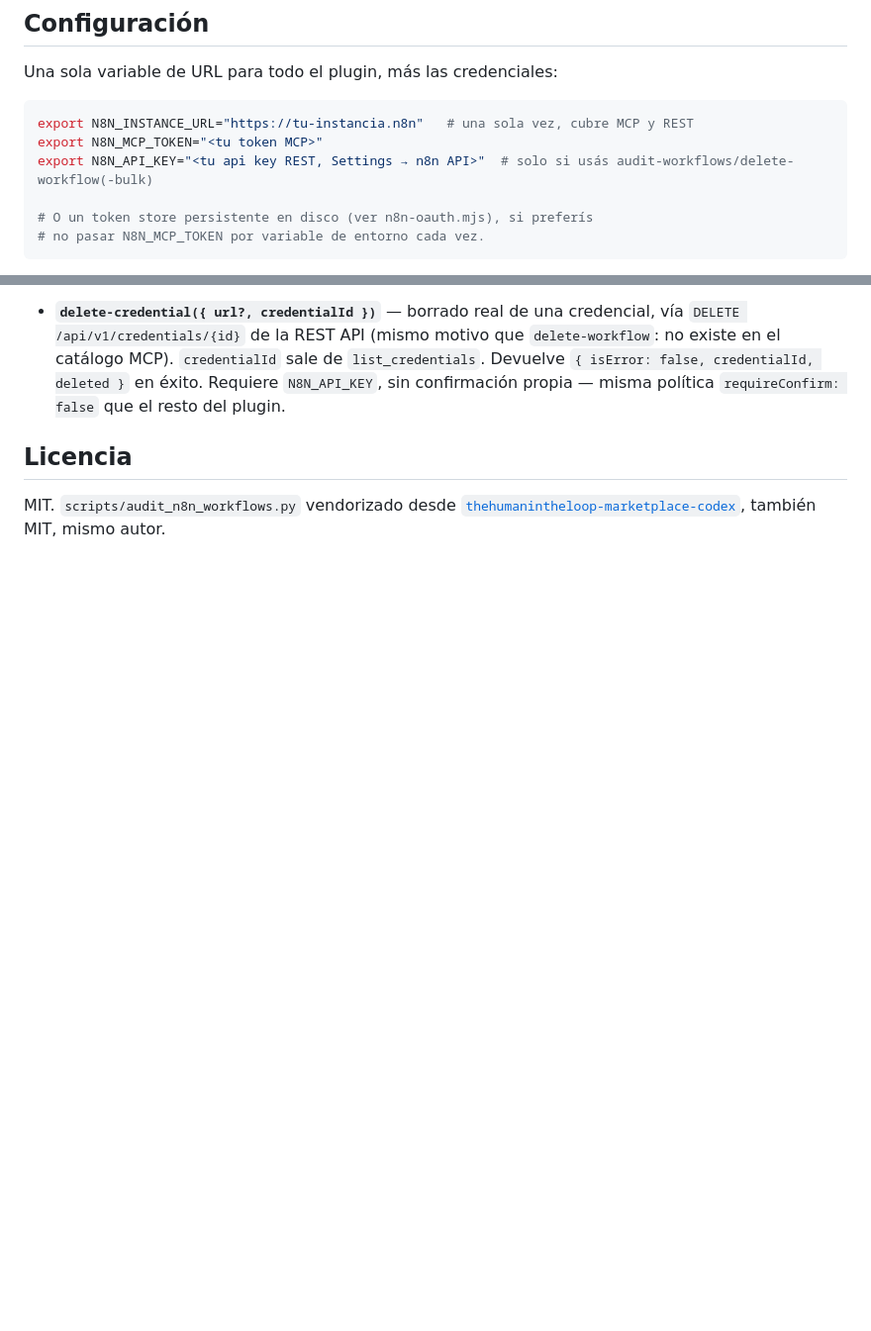
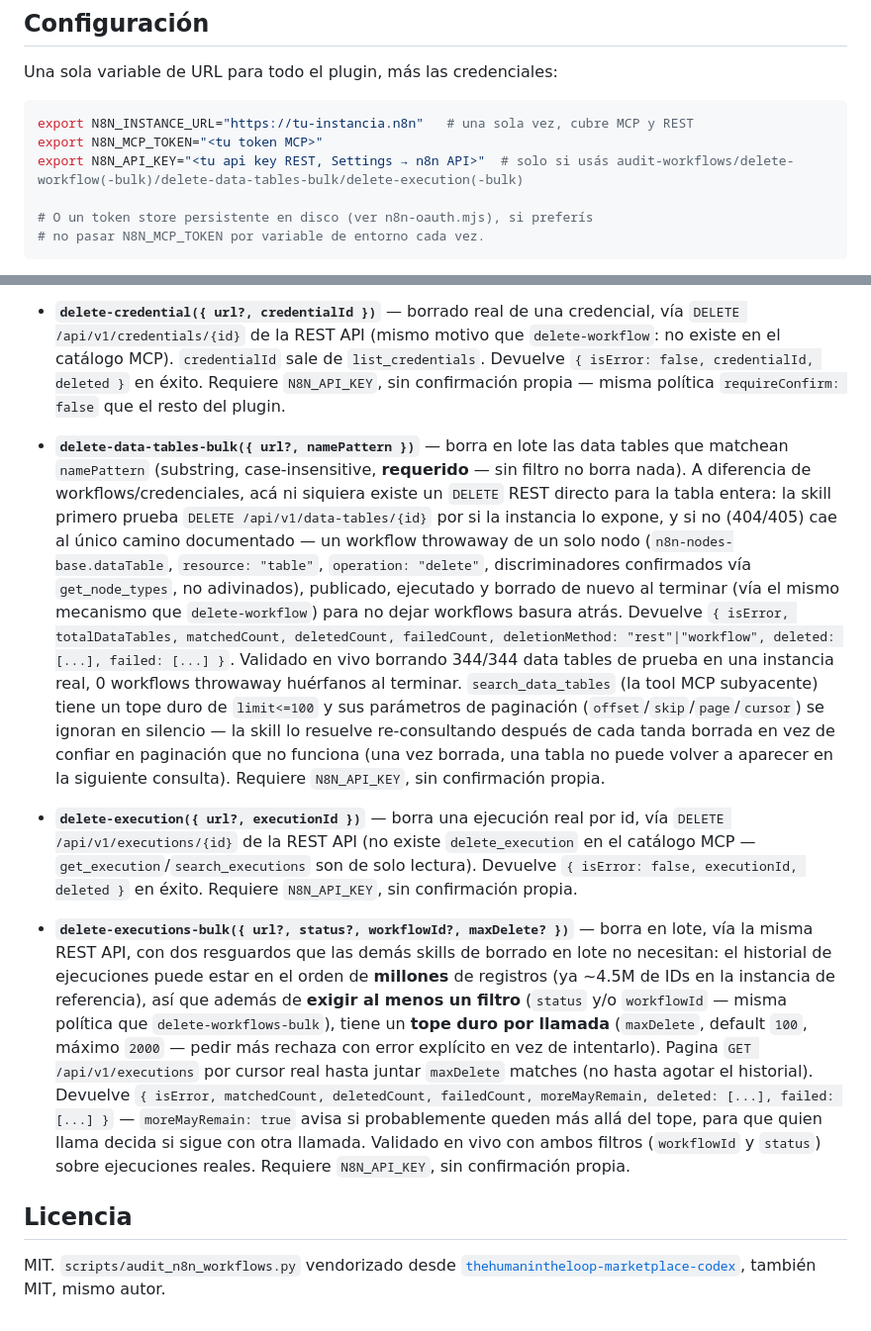
Before and after one commit to MauricioPerera/agent-tools-runtime, a Markdown page: agent-tools-plugin-n8n/README.md, 2 parts joined by grey strips. Shown at 99% size. GitHub-like rendering; blank space fills up the shorter version.

Commit message:
Document delete-data-tables-bulk and delete-execution(-bulk)
Co-Authored-By: Claude Sonnet 5 <noreply@anthropic.com>

````diff
--- a/agent-tools-plugin-n8n/README.md
+++ b/agent-tools-plugin-n8n/README.md
@@ -17,7 +17,7 @@ Una sola variable de URL para todo el plugin, más las credenciales:
 ```bash
 export N8N_INSTANCE_URL="https://tu-instancia.n8n"   # una sola vez, cubre MCP y REST
 export N8N_MCP_TOKEN="<tu token MCP>"
-export N8N_API_KEY="<tu api key REST, Settings → n8n API>"  # solo si usás audit-workflows/delete-workflow(-bulk)
+export N8N_API_KEY="<tu api key REST, Settings → n8n API>"  # solo si usás audit-workflows/delete-workflow(-bulk)/delete-data-tables-bulk/delete-execution(-bulk)
 
 # O un token store persistente en disco (ver n8n-oauth.mjs), si preferís
 # no pasar N8N_MCP_TOKEN por variable de entorno cada vez.
@@ -167,6 +167,37 @@ Las primeras tres, medidas en un benchmark real (ver [detalle](https://github.co
   el catálogo MCP). `credentialId` sale de `list_credentials`. Devuelve
   `{ isError: false, credentialId, deleted }` en éxito. Requiere `N8N_API_KEY`, sin confirmación
   propia — misma política `requireConfirm: false` que el resto del plugin.
+- **`delete-data-tables-bulk({ url?, namePattern })`** — borra en lote las data tables que matchean
+  `namePattern` (substring, case-insensitive, **requerido** — sin filtro no borra nada). A diferencia
+  de workflows/credenciales, acá ni siquiera existe un `DELETE` REST directo para la tabla entera: la
+  skill primero prueba `DELETE /api/v1/data-tables/{id}` por si la instancia lo expone, y si no (404/405)
+  cae al único camino documentado — un workflow throwaway de un solo nodo (`n8n-nodes-base.dataTable`,
+  `resource: "table"`, `operation: "delete"`, discriminadores confirmados vía `get_node_types`, no
+  adivinados), publicado, ejecutado y borrado de nuevo al terminar (vía el mismo mecanismo que
+  `delete-workflow`) para no dejar workflows basura atrás. Devuelve `{ isError, totalDataTables,
+  matchedCount, deletedCount, failedCount, deletionMethod: "rest"|"workflow", deleted: [...],
+  failed: [...] }`. Validado en vivo borrando 344/344 data tables de prueba en una instancia real, 0
+  workflows throwaway huérfanos al terminar. `search_data_tables` (la tool MCP subyacente) tiene un
+  tope duro de `limit<=100` y sus parámetros de paginación (`offset`/`skip`/`page`/`cursor`) se ignoran
+  en silencio — la skill lo resuelve re-consultando después de cada tanda borrada en vez de confiar en
+  paginación que no funciona (una vez borrada, una tabla no puede volver a aparecer en la siguiente
+  consulta). Requiere `N8N_API_KEY`, sin confirmación propia.
+- **`delete-execution({ url?, executionId })`** — borra una ejecución real por id, vía
+  `DELETE /api/v1/executions/{id}` de la REST API (no existe `delete_execution` en el catálogo MCP —
+  `get_execution`/`search_executions` son de solo lectura). Devuelve
+  `{ isError: false, executionId, deleted }` en éxito. Requiere `N8N_API_KEY`, sin confirmación propia.
+- **`delete-executions-bulk({ url?, status?, workflowId?, maxDelete? })`** — borra en lote, vía la
+  misma REST API, con dos resguardos que las demás skills de borrado en lote no necesitan: el
+  historial de ejecuciones puede estar en el orden de **millones** de registros (ya ~4.5M de IDs en la
+  instancia de referencia), así que además de **exigir al menos un filtro** (`status` y/o
+  `workflowId` — misma política que `delete-workflows-bulk`), tiene un **tope duro por llamada**
+  (`maxDelete`, default `100`, máximo `2000` — pedir más rechaza con error explícito en vez de
+  intentarlo). Pagina `GET /api/v1/executions` por cursor real hasta juntar `maxDelete` matches (no
+  hasta agotar el historial). Devuelve `{ isError, matchedCount, deletedCount, failedCount,
+  moreMayRemain, deleted: [...], failed: [...] }` — `moreMayRemain: true` avisa si probablemente queden
+  más allá del tope, para que quien llama decida si sigue con otra llamada. Validado en vivo con ambos
+  filtros (`workflowId` y `status`) sobre ejecuciones reales. Requiere `N8N_API_KEY`, sin confirmación
+  propia.
 
 ## Licencia
 
````
